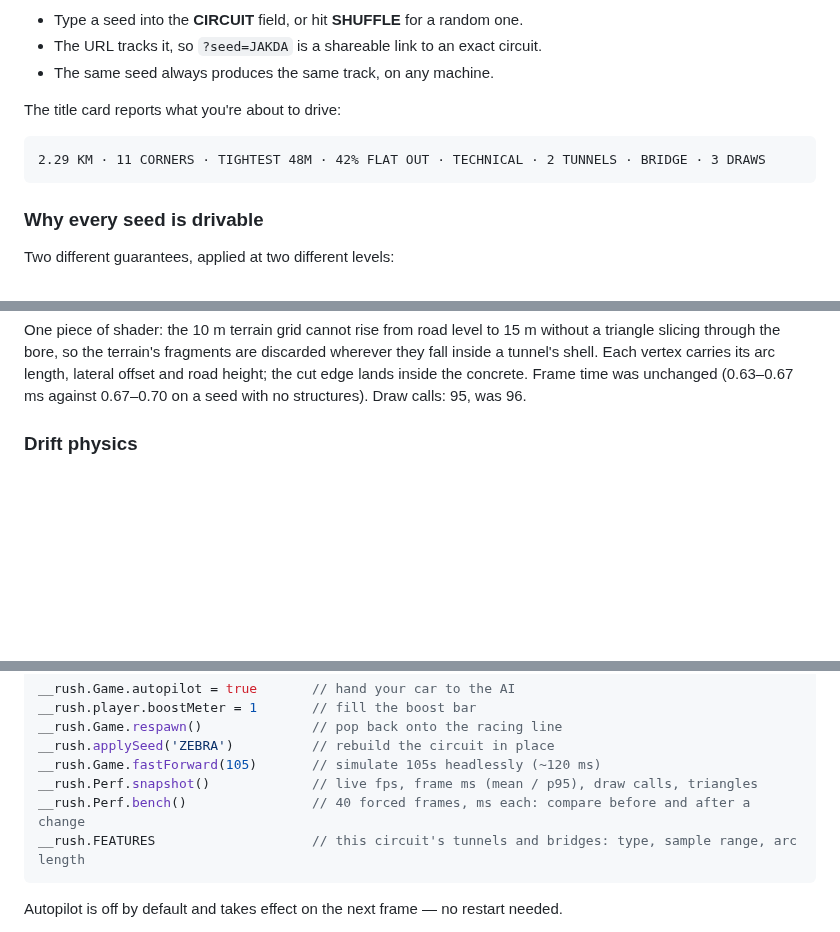
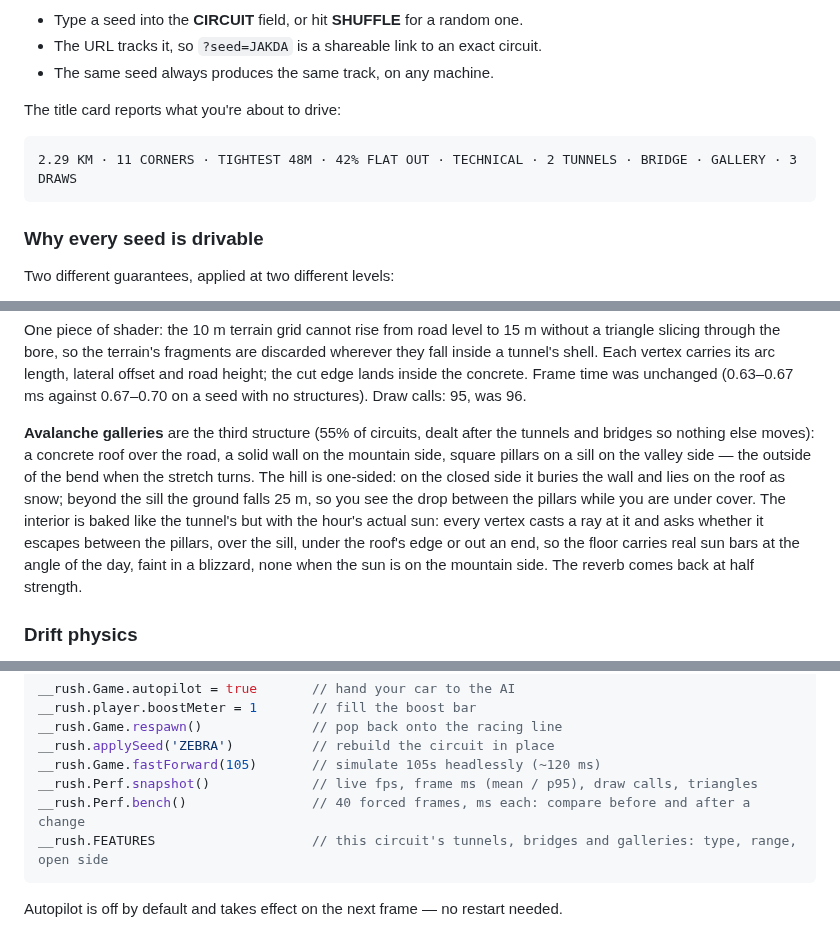
Before and after one commit to arjunemirchandani/alpine-rush, a Markdown page: README.md, 3 parts joined by grey strips. Drawn GitHub-style; blank space fills up the shorter version.

Commit message:
README: avalanche galleries

````diff
--- a/README.md
+++ b/README.md
@@ -175,7 +175,7 @@ regenerate together.
 The title card reports what you're about to drive:
 
 ```
-2.29 KM · 11 CORNERS · TIGHTEST 48M · 42% FLAT OUT · TECHNICAL · 2 TUNNELS · BRIDGE · 3 DRAWS
+2.29 KM · 11 CORNERS · TIGHTEST 48M · 42% FLAT OUT · TECHNICAL · 2 TUNNELS · BRIDGE · GALLERY · 3 DRAWS
 ```
 
 ### Why every seed is drivable
@@ -380,6 +380,16 @@ slicing through the bore, so the terrain's fragments are discarded wherever they
 tunnel's shell. Each vertex carries its arc length, lateral offset and road height; the cut edge
 lands inside the concrete. Frame time was unchanged (0.63–0.67 ms against 0.67–0.70 on a seed with
 no structures). Draw calls: 95, was 96.
+
+**Avalanche galleries** are the third structure (55% of circuits, dealt after the tunnels and
+bridges so nothing else moves): a concrete roof over the road, a solid wall on the mountain side,
+square pillars on a sill on the valley side — the outside of the bend when the stretch turns. The
+hill is one-sided: on the closed side it buries the wall and lies on the roof as snow; beyond the
+sill the ground falls 25 m, so you see the drop between the pillars while you are under cover. The
+interior is baked like the tunnel's but with the hour's actual sun: every vertex casts a ray at it
+and asks whether it escapes between the pillars, over the sill, under the roof's edge or out an
+end, so the floor carries real sun bars at the angle of the day, faint in a blizzard, none when the
+sun is on the mountain side. The reverb comes back at half strength.
 
 ### Drift physics
 
@@ -599,7 +609,7 @@ __rush.applySeed('ZEBRA')          // rebuild the circuit in place
 __rush.Game.fastForward(105)       // simulate 105s headlessly (~120 ms)
 __rush.Perf.snapshot()             // live fps, frame ms (mean / p95), draw calls, triangles
 __rush.Perf.bench()                // 40 forced frames, ms each: compare before and after a change
-__rush.FEATURES                    // this circuit's tunnels and bridges: type, sample range, arc length
+__rush.FEATURES                    // this circuit's tunnels, bridges and galleries: type, range, open side
 ```
 
 Autopilot is off by default and takes effect on the next frame — no restart needed.
````
